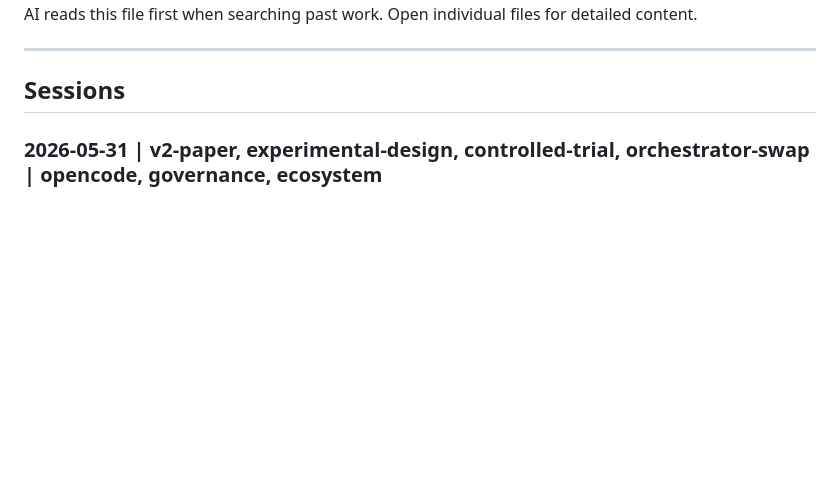
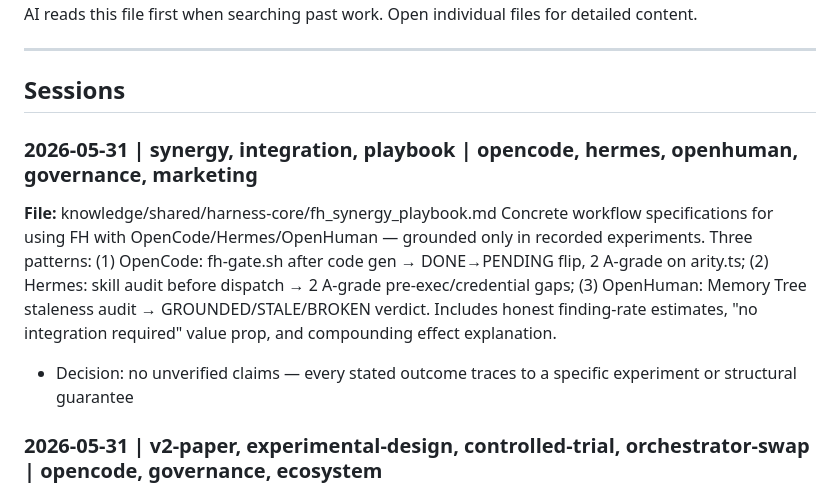
Before and after one commit to chrono-meta/forge-harness, a Markdown page: CATALOG.md, the part around the change. Drawn GitHub-style; blank space fills up the shorter version.

Commit message:
docs(synergy): FH+OpenCode/Hermes/OpenHuman synergy playbook — evidence-grounded
Concrete workflow specs for using FH governance alongside the three
projects we filed issues with. Every stated outcome traces to a recorded
experiment (arity.ts controlled trial, Gemini sidecar review, structural
analysis) or a structural guarantee. No unverified claims.

Covers: fh-gate.sh invocation pattern, expected finding rates (empirical),
no-integration-required value prop, and compounding governance dividend.
Lightweight commit — CATALOG+knowledge only, no SKILL/rules changes.

Co-Authored-By: Claude Sonnet 4.6 <noreply@anthropic.com>

```diff
--- a/CATALOG.md
+++ b/CATALOG.md
@@ -7,6 +7,11 @@ AI reads this file first when searching past work. Open individual files for det
 ## Sessions
 
 <!-- Add entries in reverse date order (newest at top) -->
+
+### 2026-05-31 | synergy, integration, playbook | opencode, hermes, openhuman, governance, marketing
+**File:** knowledge/shared/harness-core/fh_synergy_playbook.md
+Concrete workflow specifications for using FH with OpenCode/Hermes/OpenHuman — grounded only in recorded experiments. Three patterns: (1) OpenCode: fh-gate.sh after code gen → DONE→PENDING flip, 2 A-grade on arity.ts; (2) Hermes: skill audit before dispatch → 2 A-grade pre-exec/credential gaps; (3) OpenHuman: Memory Tree staleness audit → GROUNDED/STALE/BROKEN verdict. Includes honest finding-rate estimates, "no integration required" value prop, and compounding effect explanation.
+- Decision: no unverified claims — every stated outcome traces to a specific experiment or structural guarantee
 
 ### 2026-05-31 | v2-paper, experimental-design, controlled-trial, orchestrator-swap | opencode, governance, ecosystem
 **File:** knowledge/shared/harness-core/v2_paper_framework.md
```
Also changed, not shown: 1 other file.
